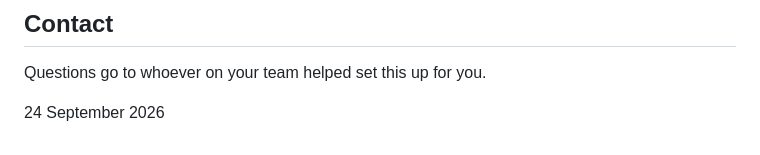
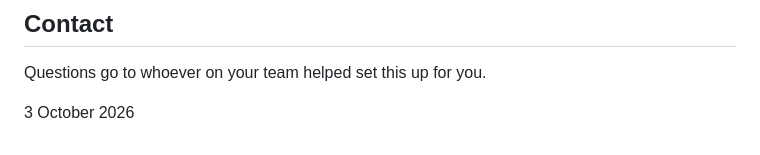
Before and after one commit to work-assist-pc/privacy-policy, a Markdown page: erp/index.md, the part around the change. GitHub-like rendering.

Commit message:
ERP: sync privacy policy from erp-dispatch-helper@cc4fb5c

```diff
--- a/erp/index.md
+++ b/erp/index.md
@@ -76,4 +76,4 @@ To remove the AutoHotkey itself, just uninstall it.
 ## Contact
 Questions go to whoever on your team helped set this up for you.
 
-<p class="erp-updated">24 September 2026</p>
+<p class="erp-updated">3 October 2026</p>
```
